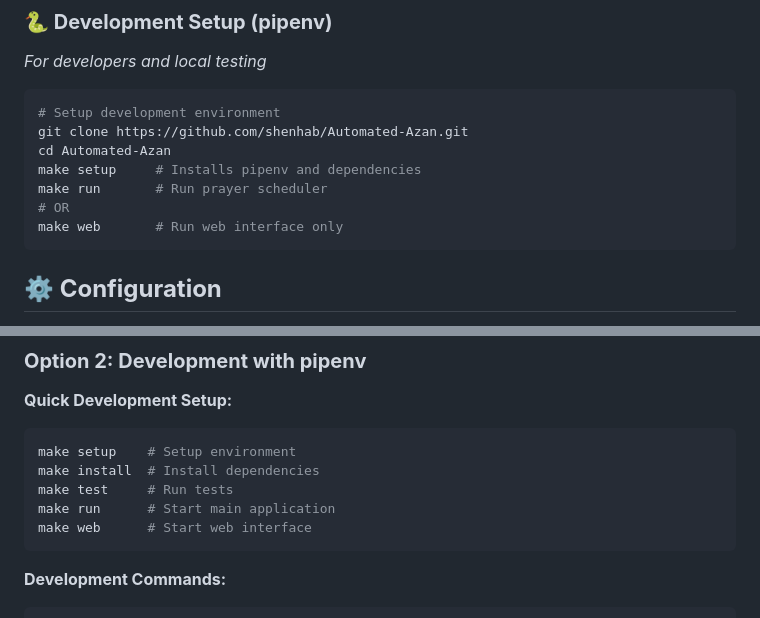
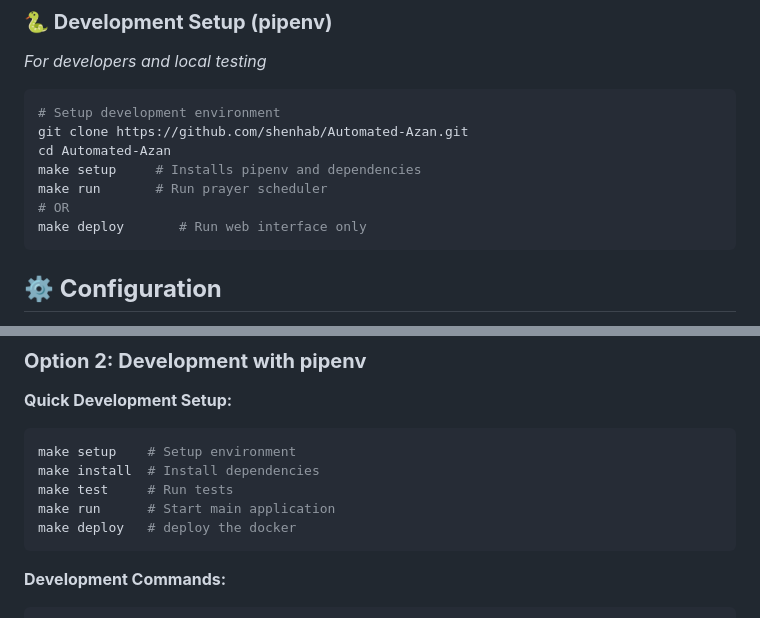
Before and after one commit to shenhab/Automated-Azan, a Markdown page: README.md, 2 parts joined by grey strips. GitHub-like rendering.

Commit message:
Update README.md (#18)

````diff
--- a/README.md
+++ b/README.md
@@ -45,7 +45,7 @@ cd Automated-Azan
 make setup     # Installs pipenv and dependencies
 make run       # Run prayer scheduler
 # OR
-make web       # Run web interface only
+make deploy       # Run web interface only
 ```
 
 ## **⚙️ Configuration**
@@ -111,7 +111,7 @@ make setup    # Setup environment
 make install  # Install dependencies
 make test     # Run tests
 make run      # Start main application
-make web      # Start web interface
+make deploy   # deploy the docker
 ```
 
 **Development Commands:**
````
